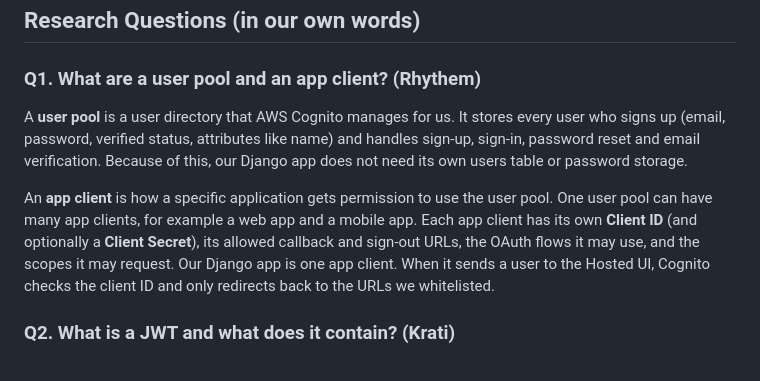
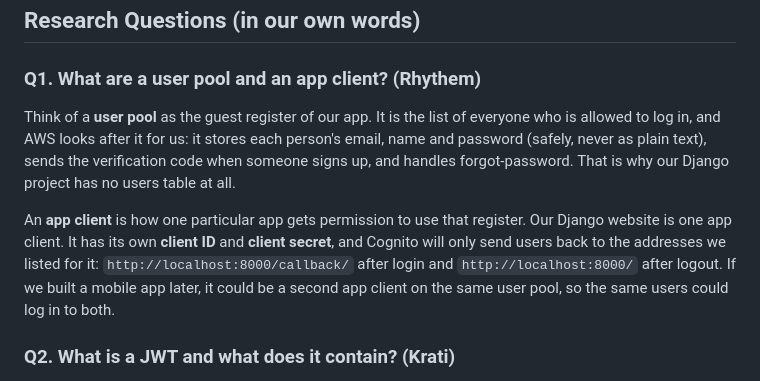
Before and after one commit to RhythemKalra/cognito-django-login, a Markdown page: README.md, the part around the change. GitHub-like rendering.

Commit message:
Rewrite Q1 answer in our own words
Clarified definitions of user pool and app client in README.

```diff
--- a/README.md
+++ b/README.md
@@ -131,9 +131,9 @@ Open **http://localhost:8000** (use `localhost`, not `127.0.0.1`, because it mus
 
 ### Q1. What are a user pool and an app client? (Rhythem)
 
-A **user pool** is a user directory that AWS Cognito manages for us. It stores every user who signs up (email, password, verified status, attributes like name) and handles sign-up, sign-in, password reset and email verification. Because of this, our Django app does not need its own users table or password storage.
+Think of a **user pool** as the guest register of our app. It is the list of everyone who is allowed to log in, and AWS looks after it for us: it stores each person's email, name and password (safely, never as plain text), sends the verification code when someone signs up, and handles forgot-password. That is why our Django project has no users table at all.
 
-An **app client** is how a specific application gets permission to use the user pool. One user pool can have many app clients, for example a web app and a mobile app. Each app client has its own **Client ID** (and optionally a **Client Secret**), its allowed callback and sign-out URLs, the OAuth flows it may use, and the scopes it may request. Our Django app is one app client. When it sends a user to the Hosted UI, Cognito checks the client ID and only redirects back to the URLs we whitelisted.
+An **app client** is how one particular app gets permission to use that register. Our Django website is one app client. It has its own **client ID** and **client secret**, and Cognito will only send users back to the addresses we listed for it: `http://localhost:8000/callback/` after login and `http://localhost:8000/` after logout. If we built a mobile app later, it could be a second app client on the same user pool, so the same users could log in to both.
 
 ### Q2. What is a JWT and what does it contain? (Krati)
 
```
